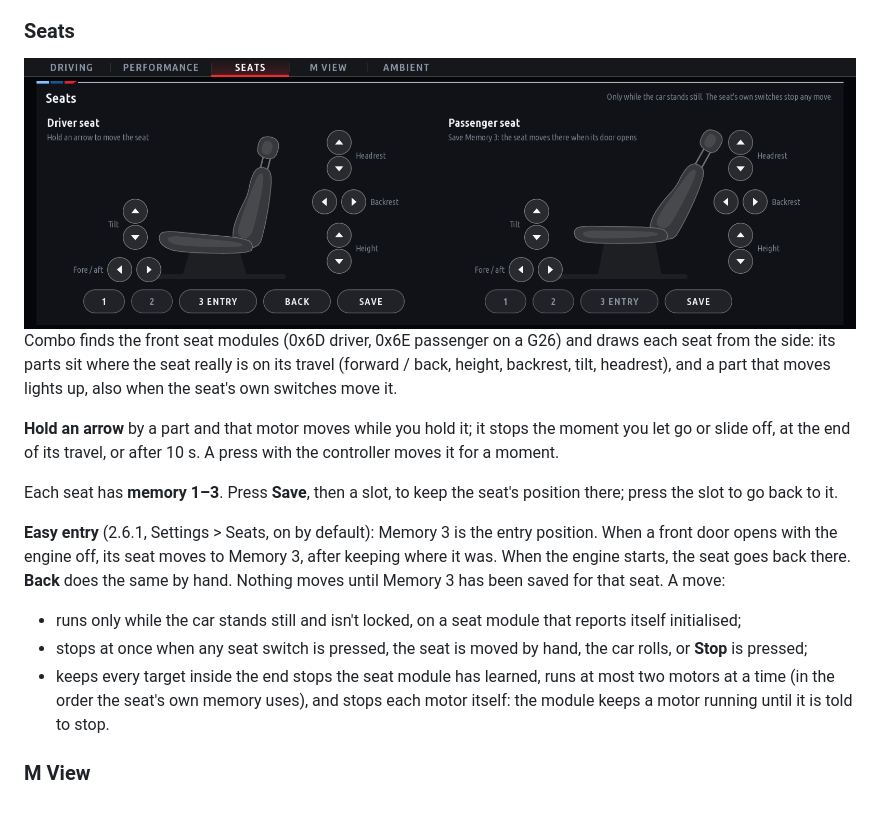
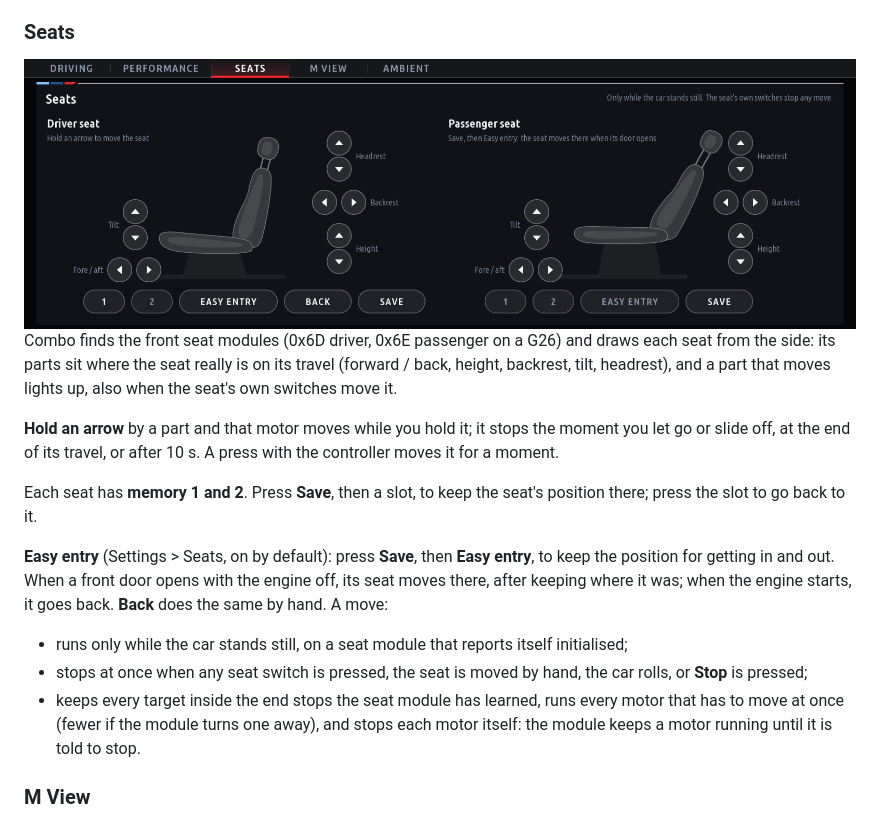
Before and after one commit to snorkmitzumi/idrive-apps, a Markdown page: README.md, the part around one of its changes. Drawn GitHub-style; pictures changed too: docs/screens/combo_seats.png.

```diff
--- a/README.md
+++ b/README.md
@@ -67,18 +67,17 @@ moves lights up, also when the seat's own switches move it.
 **Hold an arrow** by a part and that motor moves while you hold it; it stops the moment you let go or slide off, at the
 end of its travel, or after 10 s. A press with the controller moves it for a moment.
 
-Each seat has **memory 1–3**. Press **Save**, then a slot, to keep the seat's position there; press the slot to go
-back to it.
+Each seat has **memory 1 and 2**. Press **Save**, then a slot, to keep the seat's position there; press the slot to
+go back to it.
 
-**Easy entry** (2.6.1, Settings > Seats, on by default): Memory 3 is the entry position. When a front door opens with
-the engine off, its seat moves to Memory 3, after keeping where it was. When the engine starts, the seat goes back
-there. **Back** does the same by hand. Nothing moves until Memory 3 has been saved for that seat. A move:
+**Easy entry** (Settings > Seats, on by default): press **Save**, then **Easy entry**, to keep the position for getting in
+and out. When a front door opens with the engine off, its seat moves there, after keeping where it was; when the engine
+starts, it goes back. **Back** does the same by hand. A move:
 
-- runs only while the car stands still and isn't locked, on a seat module that reports itself initialised;
+- runs only while the car stands still, on a seat module that reports itself initialised;
 - stops at once when any seat switch is pressed, the seat is moved by hand, the car rolls, or **Stop** is pressed;
-- keeps every target inside the end stops the seat module has learned, runs at most two motors at a time (in the
-  order the seat's own memory uses), and stops each motor itself: the module keeps a motor running until it is told
-  to stop.
+- keeps every target inside the end stops the seat module has learned, runs every motor that has to move at once (fewer
+  if the module turns one away), and stops each motor itself: the module keeps a motor running until it is told to stop.
 
 ### M View
 
```
Also changed, not shown: other parts of README.md (+1 -1 lines), 6 other files.
